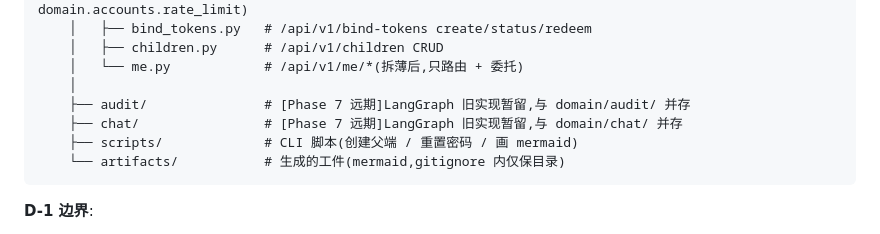
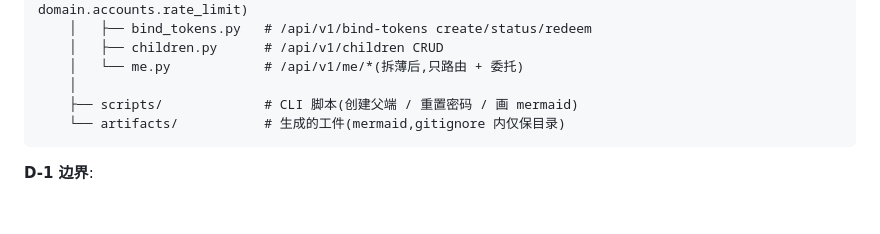
Before and after one commit to iverwong/LittleBox, a Markdown page: CLAUDE.md, the part around the change. Drawn GitHub-style; blank space fills up the shorter version.

Commit message:
docs: CLAUDE.md 删 app/chat + app/audit 旧实现行(commit③ 4)
Phase 6 块 4 / PR-6b 第 3 步:CLAUDE.md 同步最终目录树。

# 删 2 行
- `├── audit/` [Phase 7 远期]LangGraph 旧实现暂留
- `├── chat/` [Phase 7 远期]LangGraph 旧实现暂留

Phase 7 远期标注定性:块 4 已把内容整体迁到 domain/{chat,audit}/
(commit①,12 git mv + 1 cp+rm 合并),commit② 删 2 旧目录(2 文件,
仅空 __init__.py + 6 行 locks.py 空壳),'暂留' 不再适用,直接删行。

# app/ 顶层最终态(commit③ 后)
[__init__.py, api, artifacts, core, domain, main.py, scripts]
- core/(9): config / db / enums / locks / llm / llm_extractors /
  models(聚合点) / redis / runtime / time
- domain/(6 子域):accounts / audit / auth / chat / expert / notifications
- api/(6):deps / health / auth / bind_tokens / children / me
- scripts/ CLI 运维(create_parent / reset_parent_password / draw_graph)
- artifacts/ 生成的工件

# body 内失真路径 grep 验证
- `app/chat` / `app/audit` 0 命中(目录树已删,工程纪律段无残留)
- `app.core.locks` / `app.core.runtime` / `app.core.redis` /
  `app.core.db` / `app.core.llm` 路径全部正确(已在块 3 commit③ 同步)
- `core/models.py` 聚合点 5 域不可漏(块 3 commit③ 新增章节保留)
- ARQ job name 同步性(`AUDIT_JOB_NAME` ↔ worker `functions`)在块 3
  已有 test_contract_audit_job_name.py 守住

# 与块 3 commit③ 接力
- 块 3 修后端目录树 + 修工程纪律 5 处失真路径
- 块 4 commit③ 删 2 行旧实现(本次),承接块 3 不重复同步

# 验证门槛(commit③ 实施后,块 4 闸门 B 终验)
- pytest 739 passed 132 skipped 0 errors(commit② 后已验,本步未重跑)
- ruff app 0 / scripts 0
- basedpyright app 0/0/0
- alembic check 'No new upgrade operations detected.'
- e2e 7 步真实 HTTP 全过(commit① 已验 audit worker 真入队)
- app/ 顶层 grep 0 命中 app/chat / app/audit

Co-Authored-By: Claude Opus 4.8 <noreply@anthropic.com>

````diff
--- a/CLAUDE.md
+++ b/CLAUDE.md
@@ -85,8 +85,6 @@ backend/
     │   ├── children.py      # /api/v1/children CRUD
     │   └── me.py            # /api/v1/me/*(拆薄后,只路由 + 委托)
     │
-    ├── audit/               # [Phase 7 远期]LangGraph 旧实现暂留,与 domain/audit/ 并存
-    ├── chat/                # [Phase 7 远期]LangGraph 旧实现暂留,与 domain/chat/ 并存
     ├── scripts/             # CLI 脚本(创建父端 / 重置密码 / 画 mermaid)
     └── artifacts/           # 生成的工件(mermaid,gitignore 内仅保目录)
 ```
````
